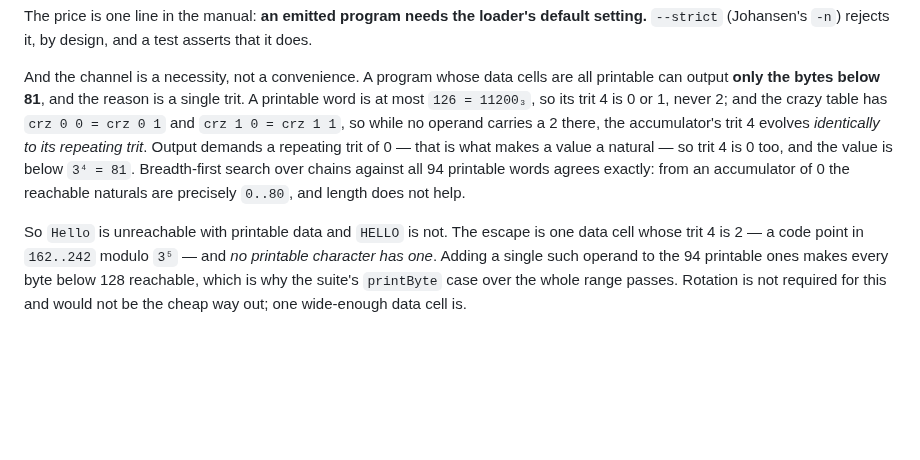
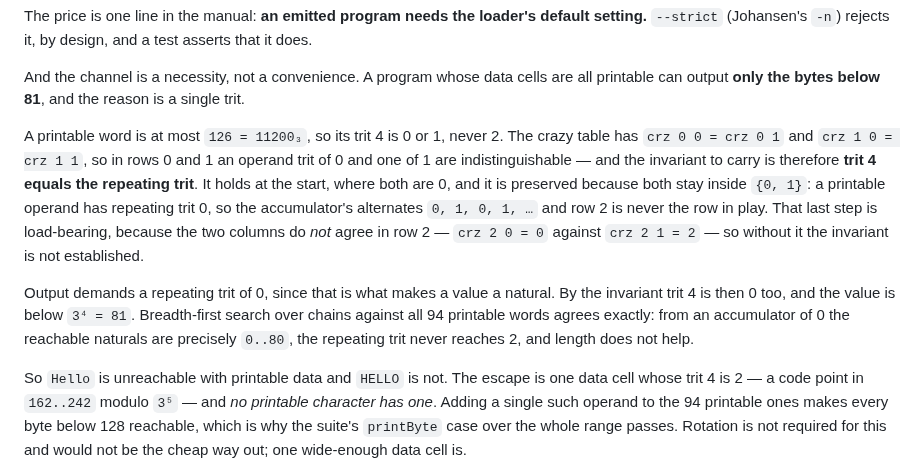
Before and after one commit to ilyasergey/langlib, a Markdown page: docs/malbolge-unshackled/compiler.md, the part around the change. Rendered like a GitHub page; blank space fills up the shorter version.

Commit message:
Malbolge Unshackled: close the gap in the trit-4 argument
The two crazy columns agree in rows 0 and 1 but part company in row 2
(crz 2 0 = 0 against crz 2 1 = 2), so "trit 4 evolves identically to the
repeating trit" was asserted rather than established. The invariant is
trit 4 = the repeating trit, and it survives because both stay inside {0,1}:
a printable operand has repeating trit 0, so the accumulator's alternates
0,1,0,1 and row 2 is never in play. Checked over the whole closure -- the
repeating trit never reaches 2, and trit 4 equals it at every reachable
state.

Gap pointed out by the session that measured the ceiling.

Co-Authored-By: Claude Opus 5 (1M context) <noreply@anthropic.com>

```diff
--- a/docs/malbolge-unshackled/compiler.md
+++ b/docs/malbolge-unshackled/compiler.md
@@ -187,14 +187,24 @@ test asserts that it does.
 
 And the channel is a necessity, not a convenience. A program whose data cells
 are all printable can output **only the bytes below 81**, and the reason is a
-single trit. A printable word is at most `126 = 11200₃`, so its trit 4 is 0
-or 1, never 2; and the crazy table has `crz 0 0 = crz 0 1` and
-`crz 1 0 = crz 1 1`, so while no operand carries a 2 there, the
-accumulator's trit 4 evolves *identically to its repeating trit*. Output
-demands a repeating trit of 0 — that is what makes a value a natural — so
-trit 4 is 0 too, and the value is below `3⁴ = 81`. Breadth-first search over
-chains against all 94 printable words agrees exactly: from an accumulator of
-0 the reachable naturals are precisely `0..80`, and length does not help.
+single trit.
+
+A printable word is at most `126 = 11200₃`, so its trit 4 is 0 or 1, never 2.
+The crazy table has `crz 0 0 = crz 0 1` and `crz 1 0 = crz 1 1`, so in rows 0
+and 1 an operand trit of 0 and one of 1 are indistinguishable — and the
+invariant to carry is therefore **trit 4 equals the repeating trit**. It
+holds at the start, where both are 0, and it is preserved because both stay
+inside `{0, 1}`: a printable operand has repeating trit 0, so the
+accumulator's alternates `0, 1, 0, 1, …` and row 2 is never the row in play.
+That last step is load-bearing, because the two columns do *not* agree in row
+2 — `crz 2 0 = 0` against `crz 2 1 = 2` — so without it the invariant is not
+established.
+
+Output demands a repeating trit of 0, since that is what makes a value a
+natural. By the invariant trit 4 is then 0 too, and the value is below
+`3⁴ = 81`. Breadth-first search over chains against all 94 printable words
+agrees exactly: from an accumulator of 0 the reachable naturals are precisely
+`0..80`, the repeating trit never reaches 2, and length does not help.
 
 So `Hello` is unreachable with printable data and `HELLO` is not. The escape
 is one data cell whose trit 4 is 2 — a code point in `162..242` modulo
```
